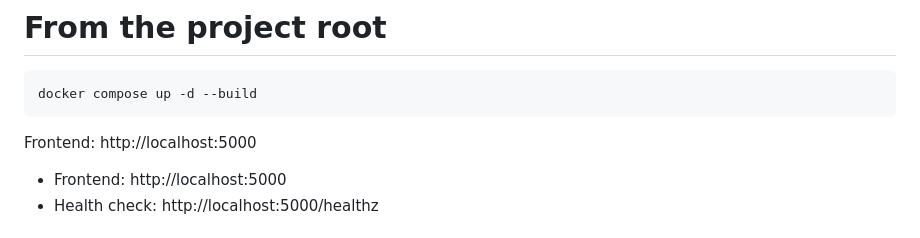
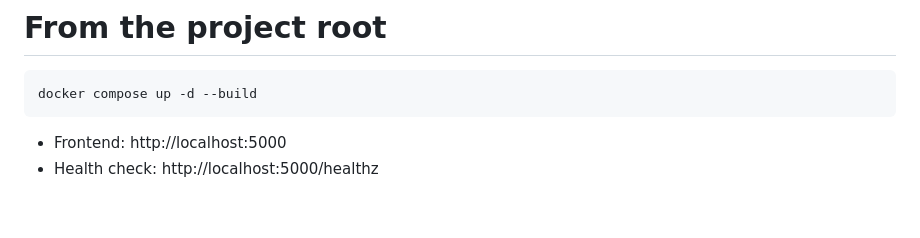
Before and after one commit to BendibHafed/full_stack_desvops_simple_voting_app, a Markdown page: README.md, the part around one of its changes. GitHub-like rendering; blank space fills up the shorter version.

````diff
--- a/README.md
+++ b/README.md
@@ -59,8 +59,6 @@ Run with Docker Compose
 ```bash
 docker compose up -d --build
 ```
-Frontend: http://localhost:5000
-
 - Frontend: http://localhost:5000
 - Health check: http://localhost:5000/healthz
 
````
Also changed, not shown: other parts of README.md (+12 -12 lines).
